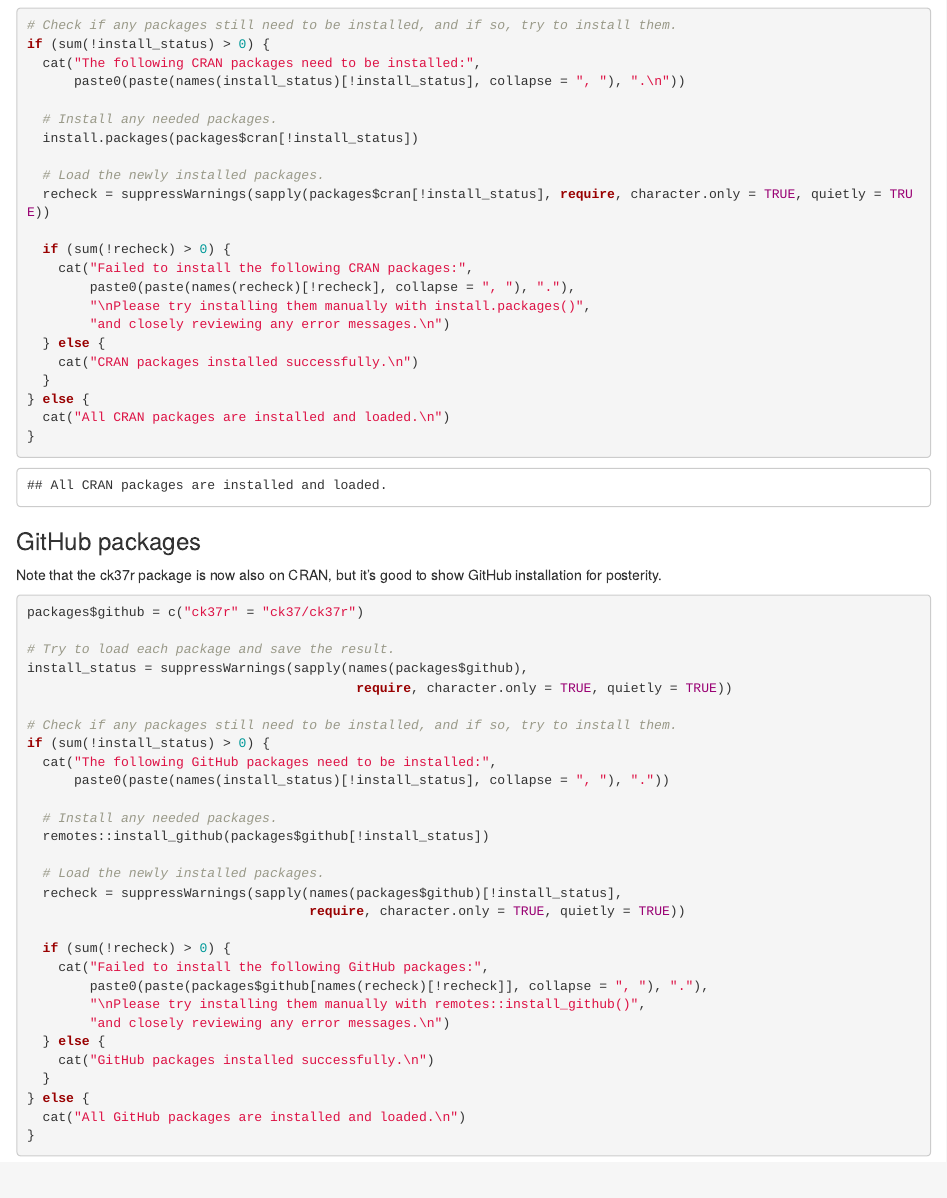
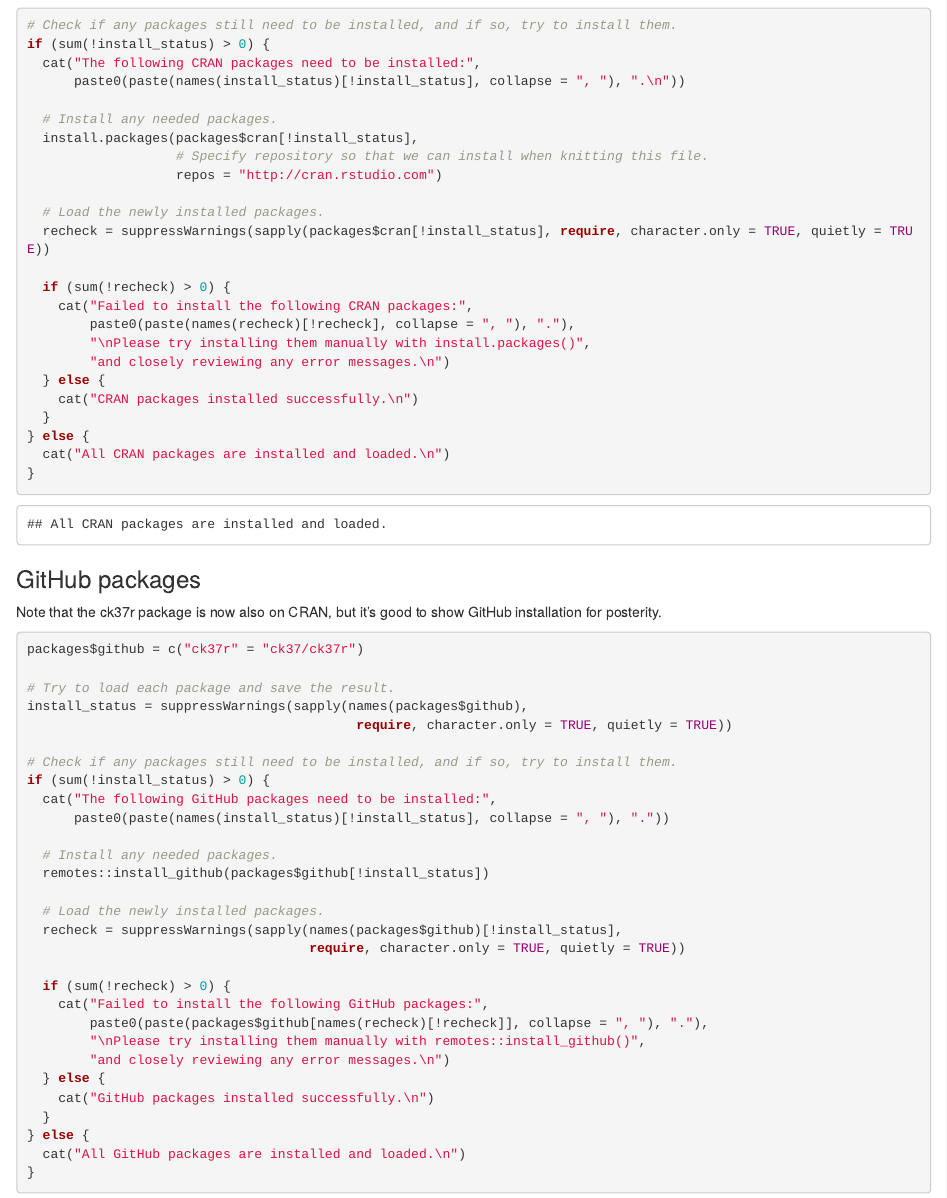
Before and after one commit to dlab-berkeley/Unsupervised-Learning-in-R, an R Markdown document (0-setup.Rmd): the page in a window 1100 px wide, from 1510 px down. Rendered offline with R 4.5, knitr and Pandoc, with nearby package versions.

Commit message:
setup: add cran repository for install.packages()

```diff
--- a/0-setup.Rmd
+++ b/0-setup.Rmd
@@ -62,7 +62,9 @@ if (sum(!install_status) > 0) {
       paste0(paste(names(install_status)[!install_status], collapse = ", "), ".\n"))
 
   # Install any needed packages.
-  install.packages(packages$cran[!install_status])
+  install.packages(packages$cran[!install_status],
+                   # Specify repository so that we can install when knitting this file.
+                   repos = "http://cran.rstudio.com")
 
   # Load the newly installed packages.
   recheck = suppressWarnings(sapply(packages$cran[!install_status], require, character.only = TRUE, quietly = TRUE))
```
